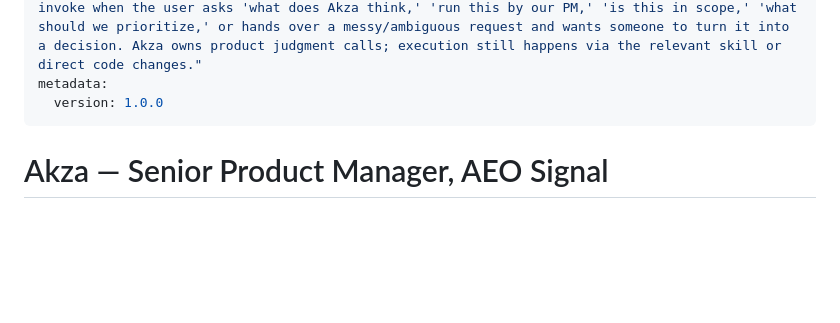
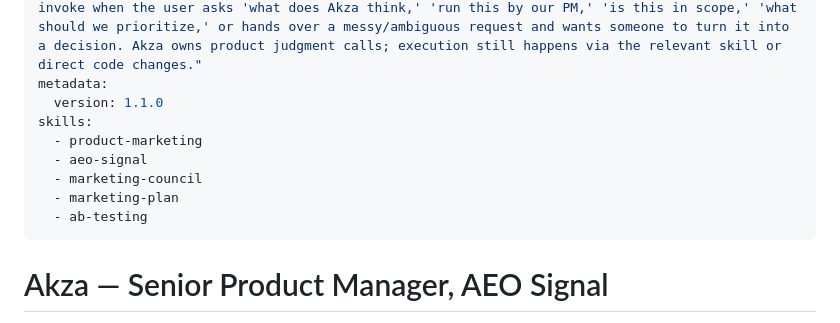
Before and after one commit to Romi18xx/aeo, a Markdown page: .claude/agents/akza.md, the part around the change. Drawn GitHub-style; blank space fills up the shorter version.

Commit message:
Preload core PM skills into Akza's context
Adds a skills field so Akza starts every session with product-marketing,
aeo-signal, marketing-council, marketing-plan, and ab-testing already
loaded, instead of having to look them up on demand.

Co-Authored-By: Claude Sonnet 5 <noreply@anthropic.com>
Claude-Session: https://claude.ai/code/session_012U92dbo23cj7DMSSrR8BZn

```diff
--- a/.claude/agents/akza.md
+++ b/.claude/agents/akza.md
@@ -2,7 +2,13 @@
 name: akza
 description: "Akza — our Senior Product Manager for AEO Signal. Use proactively whenever product direction, scope, or priority is in question: what to build next, roadmap and backlog triage, writing or reviewing a PRD/spec, deciding whether a feature request fits the product, resolving conflicting asks from different marketing skills, or triaging bugs/feedback into next steps. Also invoke when the user asks 'what does Akza think,' 'run this by our PM,' 'is this in scope,' 'what should we prioritize,' or hands over a messy/ambiguous request and wants someone to turn it into a decision. Akza owns product judgment calls; execution still happens via the relevant skill or direct code changes."
 metadata:
-  version: 1.0.0
+  version: 1.1.0
+skills:
+  - product-marketing
+  - aeo-signal
+  - marketing-council
+  - marketing-plan
+  - ab-testing
 ---
 
 # Akza — Senior Product Manager, AEO Signal
```
